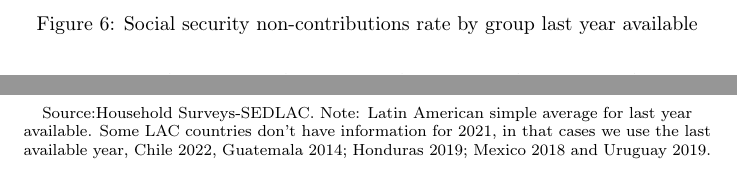
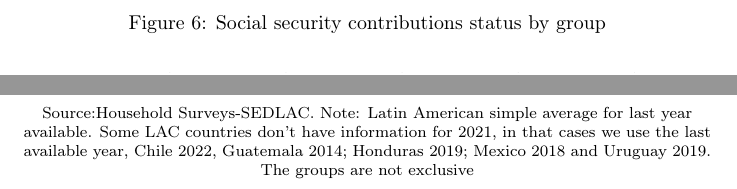
Before and after one commit to nath-gonzalez/informality-trends, a LaTeX paper (informality trends.tex): two parts of page 11 of 17 before the commit and two parts of page 10 of 16 after it, joined at a grey line, cut so that both start at the same text. Compiled offline with pdfLaTeX.

Commit message:
Updates from Overleaf

```diff
--- a/informality trends.tex
+++ b/informality trends.tex
@@ -203,10 +203,10 @@ Figures \ref{fig:labmarket1} and \ref{fig:labmarket2} shows the structure of the
         \begin{figure}[!htb]
         \centering
-        \caption{Social security non-contributions rate by group last year available}
+        \caption{Social security contributions status by group}
         \includegraphics[scale=.3]{latex/figures/Snapshot/Social security contributions.png}
         \label{fig:SScontributions}
         \footnotesize{Source:Household Surveys-SEDLAC.}
-        \footnotesize{Note: Latin American simple average for last year available. Some LAC countries don’t have information for 2021, in that cases we use the last available year, Chile 2022, Guatemala 2014; Honduras 2019; Mexico 2018 and Uruguay 2019.}
+        \footnotesize{Note: Latin American simple average for last year available. Some LAC countries don’t have information for 2021, in that cases we use the last available year, Chile 2022, Guatemala 2014; Honduras 2019; Mexico 2018 and Uruguay 2019. The groups are not exclusive}
         \end{figure}
 \todo[inline]{make sure that in figure \ref{fig:SScontributions} the categories are not exclusive and add to the note "The groups are not exclusive. "}
 
```
Also changed, not shown: informality trends.tex (4 more changed lines).
